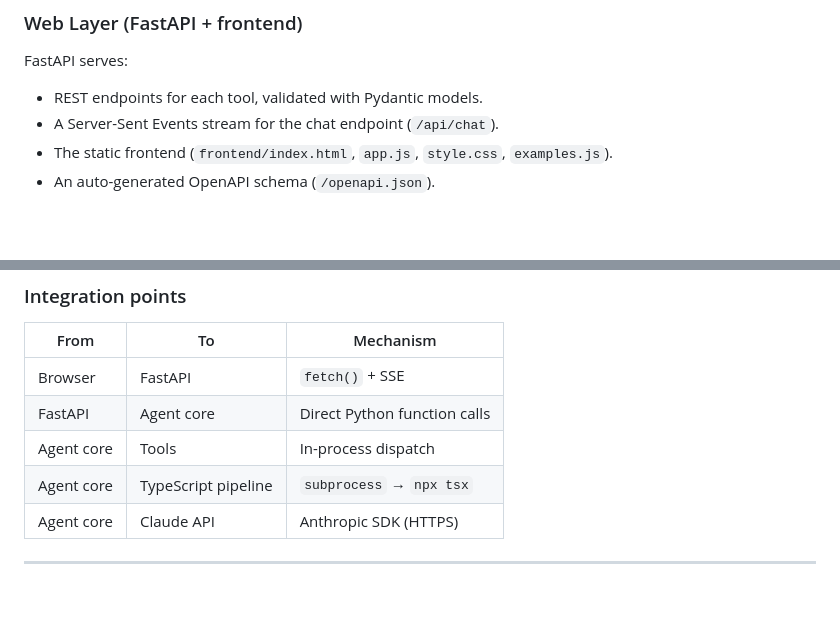
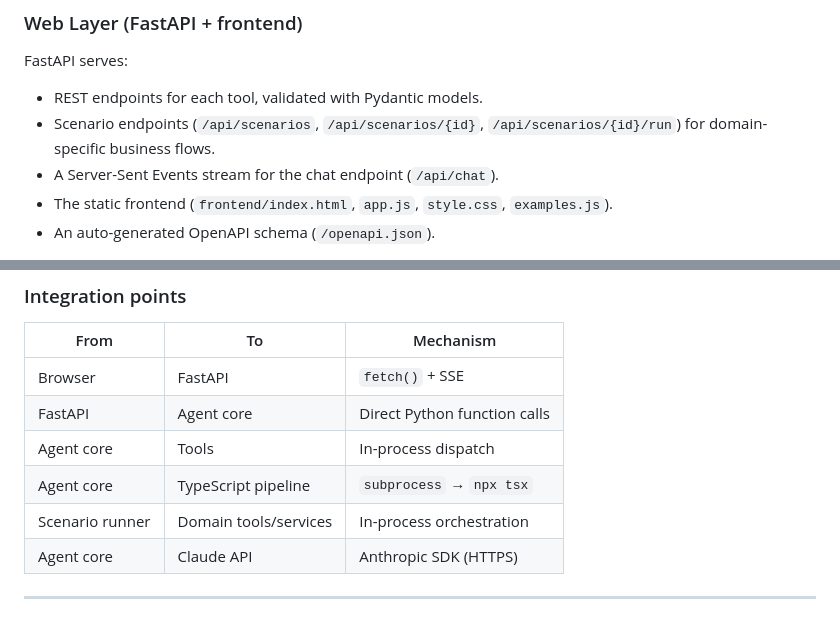
Before and after one commit to SMat777/ai-automation-agent, a Markdown page: docs/ARCHITECTURE.md, 2 parts joined by grey strips. Rendered like a GitHub page; blank space fills up the shorter version.

Commit message:
Document scenario run API and orchestration layer in architecture

```diff
--- a/docs/ARCHITECTURE.md
+++ b/docs/ARCHITECTURE.md
@@ -123,6 +123,7 @@ Two concrete pipelines:
 FastAPI serves:
 
 - REST endpoints for each tool, validated with Pydantic models.
+- Scenario endpoints (`/api/scenarios`, `/api/scenarios/{id}`, `/api/scenarios/{id}/run`) for domain-specific business flows.
 - A Server-Sent Events stream for the chat endpoint (`/api/chat`).
 - The static frontend (`frontend/index.html`, `app.js`, `style.css`, `examples.js`).
 - An auto-generated OpenAPI schema (`/openapi.json`).
@@ -140,6 +141,7 @@ tooling (e.g. the Prompt Workbench in Fase 4 might introduce a lightweight setup
 | FastAPI           | Agent core        | Direct Python function calls    |
 | Agent core        | Tools             | In-process dispatch             |
 | Agent core        | TypeScript pipeline | `subprocess` → `npx tsx`     |
+| Scenario runner   | Domain tools/services | In-process orchestration   |
 | Agent core        | Claude API        | Anthropic SDK (HTTPS)           |
 
 ---
```
